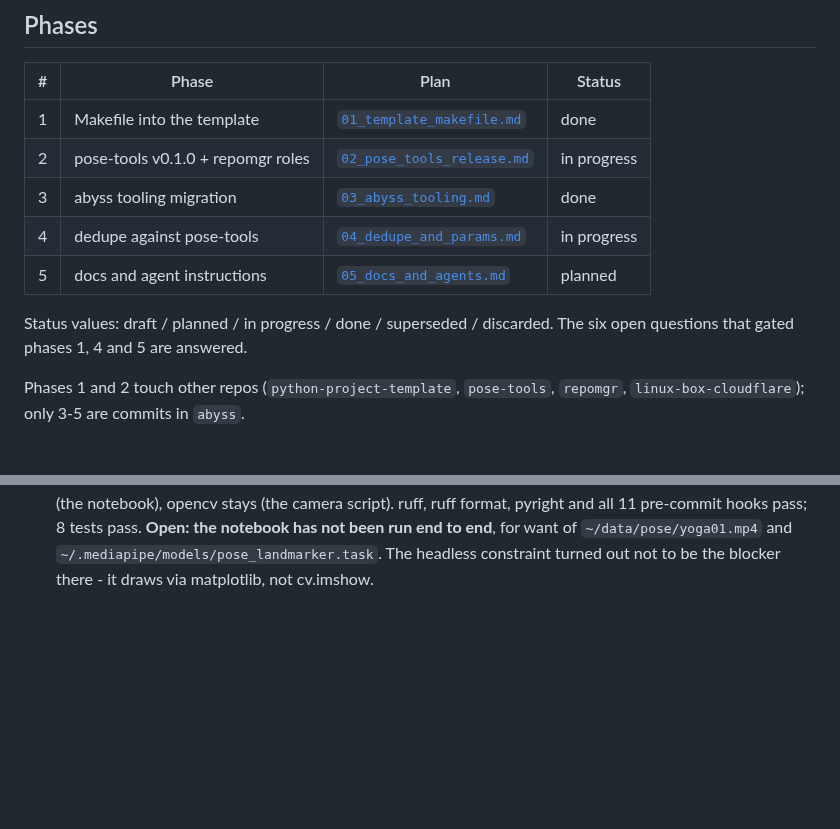
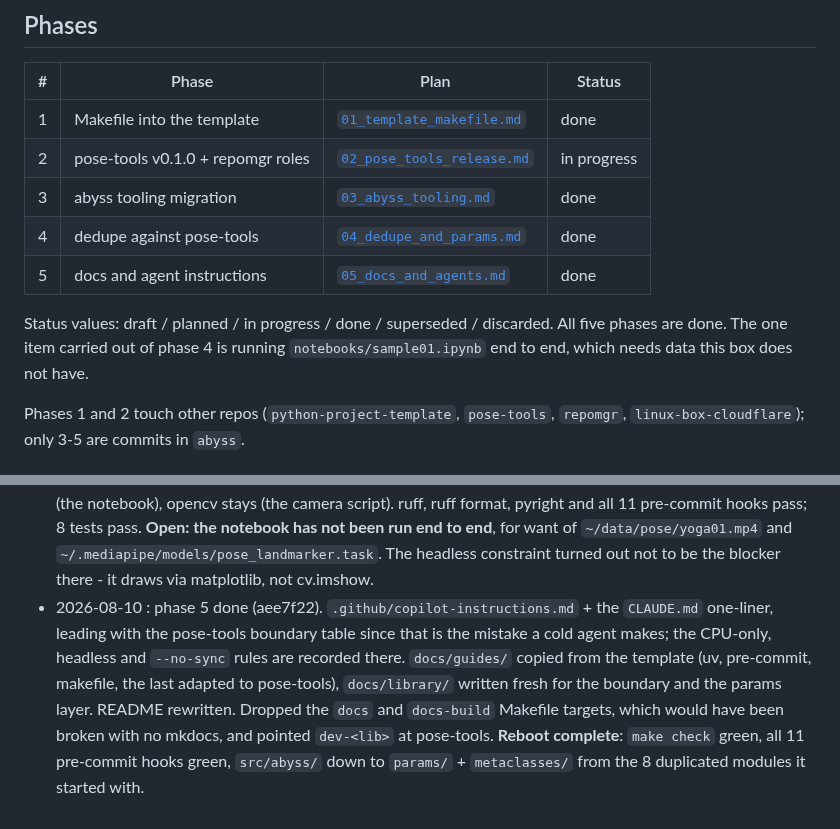
Before and after one commit to Pitrified/abyss, a Markdown page: plans/00_template_alignment/tracking.md, 2 parts joined by grey strips. Drawn GitHub-style; blank space fills up the shorter version.

Commit message:
Mark phases 4 and 5 done
Co-Authored-By: Claude Opus 5 <noreply@anthropic.com>
Claude-Session: https://claude.ai/code/session_019ZATLXdae3Vuq8xxvzLBfp

```diff
--- a/plans/00_template_alignment/tracking.md
+++ b/plans/00_template_alignment/tracking.md
@@ -40,11 +40,12 @@ Analysis and decisions in [`00_feature_inventory.md`](00_feature_inventory.md).
 | 1  | Makefile into the template         | [`01_template_makefile.md`](01_template_makefile.md)         | done    |
 | 2  | pose-tools v0.1.0 + repomgr roles  | [`02_pose_tools_release.md`](02_pose_tools_release.md)       | in progress |
 | 3  | abyss tooling migration            | [`03_abyss_tooling.md`](03_abyss_tooling.md)                 | done    |
-| 4  | dedupe against pose-tools          | [`04_dedupe_and_params.md`](04_dedupe_and_params.md)         | in progress |
-| 5  | docs and agent instructions        | [`05_docs_and_agents.md`](05_docs_and_agents.md)             | planned |
+| 4  | dedupe against pose-tools          | [`04_dedupe_and_params.md`](04_dedupe_and_params.md)         | done    |
+| 5  | docs and agent instructions        | [`05_docs_and_agents.md`](05_docs_and_agents.md)             | done    |
 
 Status values: draft / planned / in progress / done / superseded / discarded.
-The six open questions that gated phases 1, 4 and 5 are answered.
+All five phases are done. The one item carried out of phase 4 is running
+`notebooks/sample01.ipynb` end to end, which needs data this box does not have.
 
 Phases 1 and 2 touch other repos (`python-project-template`, `pose-tools`, `repomgr`,
 `linux-box-cloudflare`); only 3-5 are commits in `abyss`.
@@ -131,3 +132,12 @@ Append-only. Newest at the bottom.
   all 11 pre-commit hooks pass; 8 tests pass. **Open: the notebook has not been run end to end**,
   for want of `~/data/pose/yoga01.mp4` and `~/.mediapipe/models/pose_landmarker.task`. The headless
   constraint turned out not to be the blocker there - it draws via matplotlib, not cv.imshow.
+- 2026-08-10 : phase 5 done (aee7f22). `.github/copilot-instructions.md` + the `CLAUDE.md`
+  one-liner, leading with the pose-tools boundary table since that is the mistake a cold agent
+  makes; the CPU-only, headless and `--no-sync` rules are recorded there. `docs/guides/` copied
+  from the template (uv, pre-commit, makefile, the last adapted to pose-tools), `docs/library/`
+  written fresh for the boundary and the params layer. README rewritten. Dropped the `docs` and
+  `docs-build` Makefile targets, which would have been broken with no mkdocs, and pointed
+  `dev-<lib>` at pose-tools.
+  **Reboot complete**: `make check` green, all 11 pre-commit hooks green, `src/abyss/` down to
+  `params/` + `metaclasses/` from the 8 duplicated modules it started with.
```
Also changed, not shown: plans/00_template_alignment/04_dedupe_and_params.md (+1 -1 lines), plans/00_template_alignment/05_docs_and_agents.md (+1 -1 lines).
